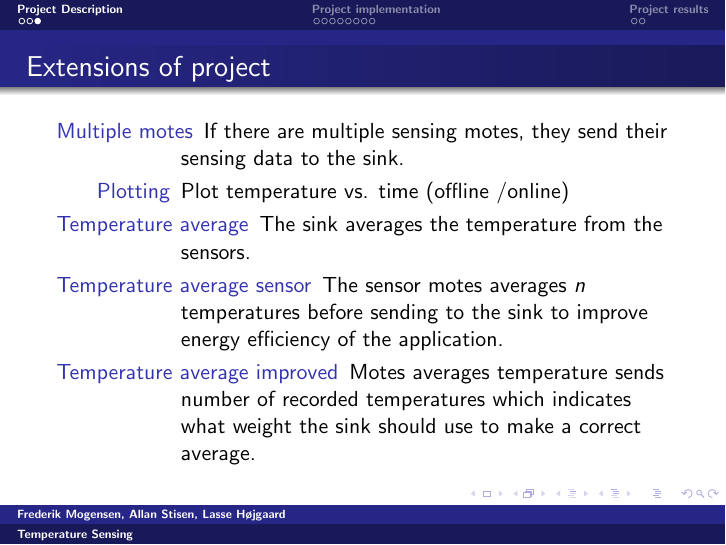
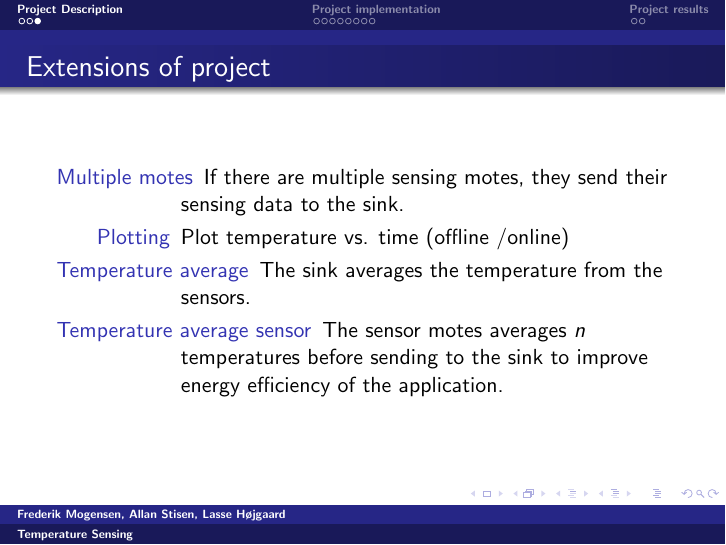
Before and after one commit to wsne/Project-Latex, LaTeX slides (presentation/presentation.tex, which reads presentation/content/description.tex): page 4 of 14. Compiled offline with pdfLaTeX.

Commit message:
Removed project extension that we haven't actually done (yet).

```diff
--- a/presentation/content/description.tex
+++ b/presentation/content/description.tex
@@ -24,7 +24,6 @@
 \item[Plotting] Plot temperature vs. time (offline /online)
 \item[Temperature average] The sink averages the temperature from the sensors.
 \item[Temperature average sensor] The sensor motes averages $n$ temperatures before sending to the sink to improve energy efficiency of the application.
-\item[Temperature average improved] Motes averages temperature sends number of recorded temperatures which indicates what weight the sink should use to make a correct average.
 
 \end{description}
 \end{frame}
```
